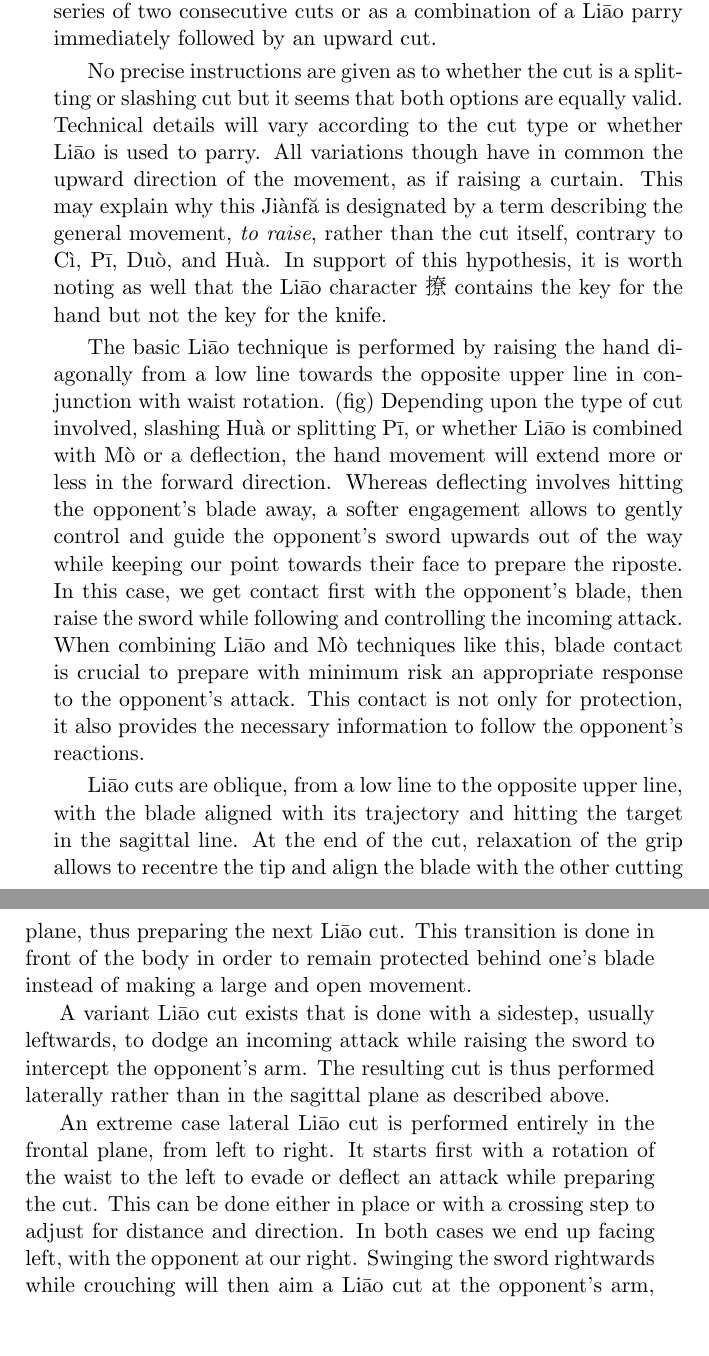
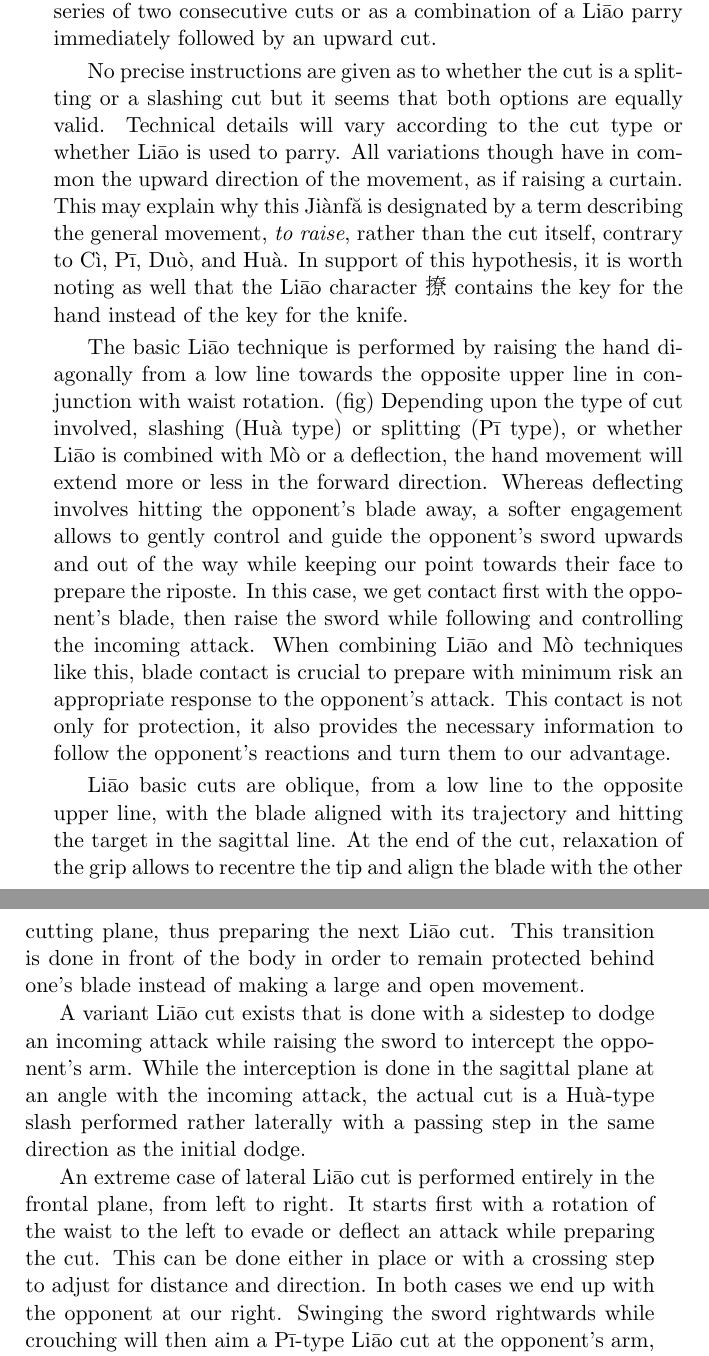
Before and after one commit to fplewniak/TaijijianFencing, a LaTeX thesis (LaTeX/en/Main.tex, which reads LaTeX/en/JibenJianFa_Liao.tex): two parts of pages 53 and 54 of 99, joined at a grey line, cut so that both start at the same text, the shorter picture padded with empty space. Compiled offline with pdfLaTeX.

Commit message:
Liao improvement and translation
Some text improvements for Liao. Translation of Liao into French

```diff
--- a/LaTeX/en/JibenJianFa_Liao.tex
+++ b/LaTeX/en/JibenJianFa_Liao.tex
@@ -2,18 +2,18 @@
 \section{\Liao{}}
 Translating as \textit{to raise}, \textit{to lift}, \textit{to sprinkle}, \Liao{} \begin{CJK*}{UTF8}{bsmi}撩\end{CJK*} is widely mentioned in ancient martial arts manuals for a variety of weapons. The \Yangjia{} \Michuan{} tradition describes this technique as an upward cut, but it is sometimes also considered as a defensive action used to parry or deflect an incoming attack. It is often presented in series of two consecutive cuts or as a combination of a \Liao{} parry immediately followed by an upward cut.
 
-No precise instructions are given as to whether the cut is a splitting or slashing cut but it seems that both options are equally valid. Technical details will vary according to the cut type or whether \Liao{} is used to parry.
-All variations though have in common the upward direction of the movement, as if raising a curtain. This may explain why this \Jianfa{} is designated by a term describing the general movement, \textit{to raise}, rather than the cut itself, contrary to \Ci{}, \Pi{}, \Duo{}, and \Hua{}. In support of this hypothesis,  it is worth noting as well that the \Liao{} character \begin{CJK*}{UTF8}{bsmi}撩\end{CJK*} contains the key for the hand but not the key for the knife.
+No precise instructions are given as to whether the cut is a splitting or a slashing cut but it seems that both options are equally valid. Technical details will vary according to the cut type or whether \Liao{} is used to parry.
+All variations though have in common the upward direction of the movement, as if raising a curtain. This may explain why this \Jianfa{} is designated by a term describing the general movement, \textit{to raise}, rather than the cut itself, contrary to \Ci{}, \Pi{}, \Duo{}, and \Hua{}. In support of this hypothesis, it is worth noting as well that the \Liao{} character \begin{CJK*}{UTF8}{bsmi}撩\end{CJK*} contains the key for the hand instead of the key for the knife.
 
 The basic \Liao{} technique is performed by raising the hand diagonally from a low line towards the opposite upper line in conjunction with waist rotation. (fig)
-Depending upon the type of cut involved, slashing \Hua{} or splitting \Pi{}, or whether \Liao{} is combined with \Mo{} or a deflection, the hand movement will extend more or less in the forward direction.
-Whereas deflecting involves hitting the opponent's blade away, a softer engagement allows to gently control and guide the opponent's sword upwards out of the way while keeping our point towards their face to prepare the riposte. In this case, we get contact first with the opponent's blade, then raise the sword while following and controlling the incoming attack. When combining \Liao{} and \Mo{} techniques like this, blade contact is crucial to prepare with minimum risk an appropriate response to the opponent's attack. This contact is not only for protection, it also provides the necessary information to follow the opponent's reactions.
+Depending upon the type of cut involved, slashing (\Hua{} type) or splitting (\Pi{} type), or whether \Liao{} is combined with \Mo{} or a deflection, the hand movement will extend more or less in the forward direction.
+Whereas deflecting involves hitting the opponent's blade away, a softer engagement allows to gently control and guide the opponent's sword upwards and out of the way while keeping our point towards their face to prepare the riposte. In this case, we get contact first with the opponent's blade, then raise the sword while following and controlling the incoming attack. When combining \Liao{} and \Mo{} techniques like this, blade contact is crucial to prepare with minimum risk an appropriate response to the opponent's attack. This contact is not only for protection, it also provides the necessary information to follow the opponent's reactions and turn them to our advantage.
 
-\Liao{} cuts are oblique, from a low line to the opposite upper line, with the blade aligned with its trajectory and hitting the target in the sagittal line. At the end of the cut, relaxation of the grip allows to recentre the tip and align the blade with the other cutting plane, thus preparing the next \Liao{} cut. This transition is done in front of the body in order to remain protected behind one's blade instead of making a large and open movement.
+\Liao{} basic cuts are oblique, from a low line to the opposite upper line, with the blade aligned with its trajectory and hitting the target in the sagittal line. At the end of the cut, relaxation of the grip allows to recentre the tip and align the blade with the other cutting plane, thus preparing the next \Liao{} cut. This transition is done in front of the body in order to remain protected behind one's blade instead of making a large and open movement.
 
-A variant \Liao{} cut exists that is done with a sidestep, usually leftwards, to dodge an incoming attack while raising the sword to intercept the opponent's arm. The resulting cut is thus performed laterally rather than in the sagittal plane as described above.
+A variant \Liao{} cut exists that is done with a sidestep to dodge an incoming attack while raising the sword to intercept the opponent's arm. While the interception is done in the sagittal plane at an angle with the incoming attack, the actual cut is a \Hua{}-type slash performed rather laterally with a passing step in the same direction as the initial dodge.
 
-An extreme case lateral \Liao{} cut is performed entirely in the frontal plane, from left to right. It starts first with a rotation of the waist to the left to evade or deflect an attack while preparing the cut. This can be done either in place or with a crossing step to adjust for distance and direction. In both cases we end up facing left, with the opponent at our right. Swinging the sword rightwards while crouching will then aim a \Liao{} cut at the opponent's arm, crotch, etc. It is important that the body should be turned slightly towards the right  when crouching so that the right shoulder is not restrained and the sword can be raised high enough to reach and split the target open.
+An extreme case of lateral \Liao{} cut is performed entirely in the frontal plane, from left to right. It starts first with a rotation of the waist to the left to evade or deflect an attack while preparing the cut. This can be done either in place or with a crossing step to adjust for distance and direction. In both cases we end up with the opponent at our right. Swinging the sword rightwards while crouching will then aim a \Pi{}-type \Liao{} cut at the opponent's arm, crotch, etc. It is important that the body should be turned slightly towards the right  when crouching so that the right shoulder is not restrained and the sword can be raised high enough to reach and split the target open.
 
 \fiche{
 starting position
```
Also changed, not shown: LaTeX/fr/JibenJianFa_Liao.tex (+12 -1 lines), LaTeX/en/JibenJianFa_Liao.tex (2 more changed lines).
